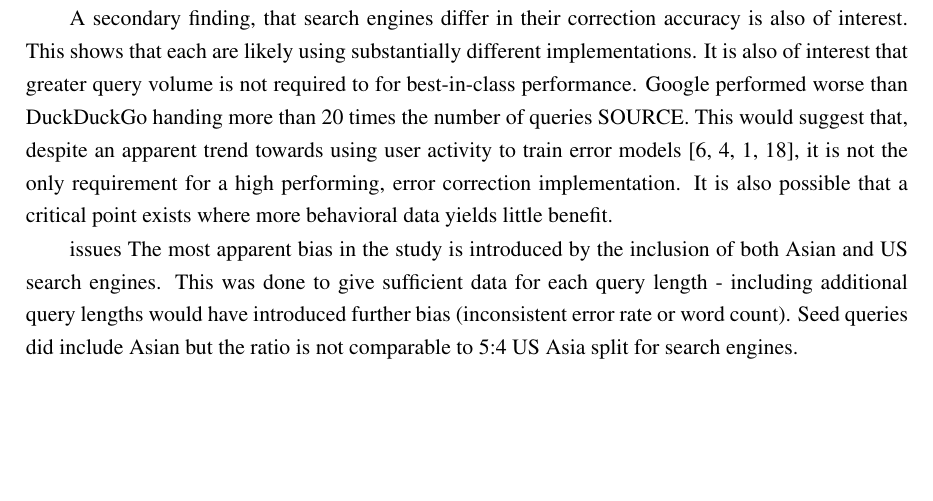
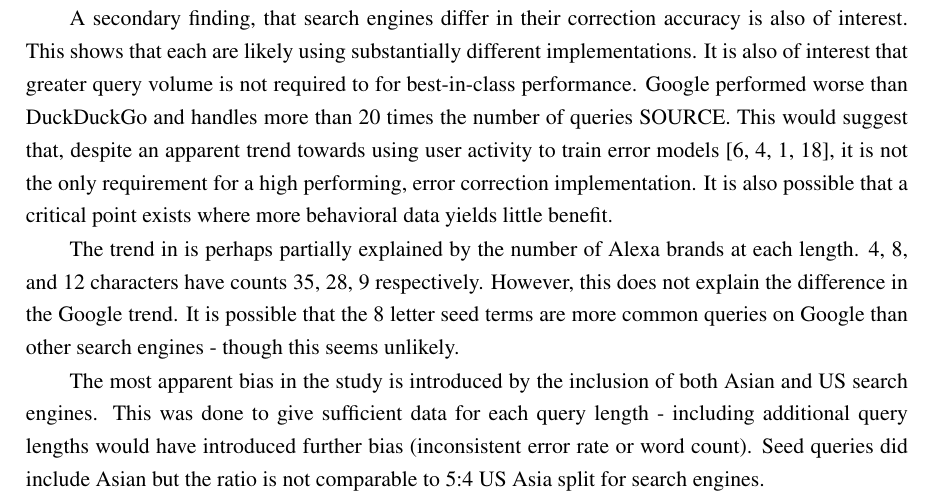
Before and after one commit to charlieegan3/spelling-correction-paper, a LaTeX thesis (cs4040report.tex): part of page 7 of 13, cut so that both start at the same text, the shorter picture padded with empty space. Compiled offline with pdfLaTeX; a LaTeX package or settings file that is missing is left out.

Commit message:
Add comment on distibution of length terms

```diff
--- a/cs4040report.tex
+++ b/cs4040report.tex
@@ -116,9 +116,10 @@ DuckDuckGo returned the most accurate corrections overall. Bing and Google where
 
 The results appear to suggest that length does impact correction accuracy, when other variables remain constant. This pattern was consistent across all but one search engine. This would suggest that spelling correction implementations are better suited to shorter query queries. Also, more generally, that error correction of corrupted queries from an error prone channel is more successful for shorter strings.
 
-A secondary finding, that search engines differ in their correction accuracy is also of interest. This shows that each are likely using substantially different implementations. It is also of interest that greater query volume is not required to for best-in-class performance. Google performed worse than DuckDuckGo handing more than 20 times the number of queries SOURCE. This would suggest that, despite an apparent trend towards using user activity to train error models \cite{webuserpoweredspelling, webuser3, webuser2learningerrormodel, webuser4google2009}, it is not the only requirement for a high performing, error correction implementation. It is also possible that a critical point exists where more behavioral data yields little benefit.
+A secondary finding, that search engines differ in their correction accuracy is also of interest. This shows that each are likely using substantially different implementations. It is also of interest that greater query volume is not required to for best-in-class performance. Google performed worse than DuckDuckGo and handles more than 20 times the number of queries SOURCE. This would suggest that, despite an apparent trend towards using user activity to train error models \cite{webuserpoweredspelling, webuser3, webuser2learningerrormodel, webuser4google2009}, it is not the only requirement for a high performing, error correction implementation. It is also possible that a critical point exists where more behavioral data yields little benefit.
 
-issues
+The trend in is perhaps partially explained by the number of Alexa brands at each length. 4, 8, and 12 characters have counts 35, 28, 9 respectively. However, this does not explain the difference in the Google trend. It is possible that the 8 letter seed terms are more common queries on Google than other search engines - though this seems unlikely.
+
 The most apparent bias in the study is introduced by the inclusion of both Asian and US search engines. This was done to give sufficient data for each query length - including additional query lengths would have introduced further bias (inconsistent error rate or word count). Seed queries did include Asian but the ratio is not comparable to 5:4 US Asia split for search engines.
 
 Error generation was also strictly controlled to minimise bias in the length comparison. The algorithm in Appendix 2 is a compromise and is intended to represent `realistic' typographical errors. Real error models are more representative - but in turn less controlled. Real word errors as well as insertions, deletions and transposition are not covered in this study. A similar comparison based on error types would be interesting.
```
